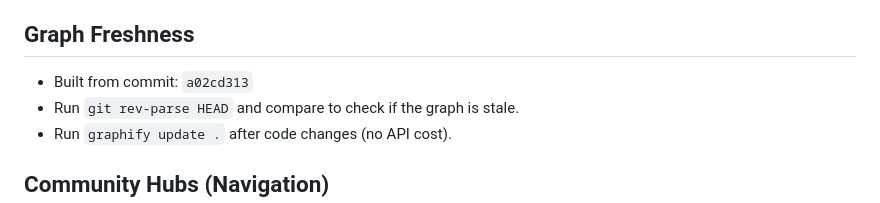
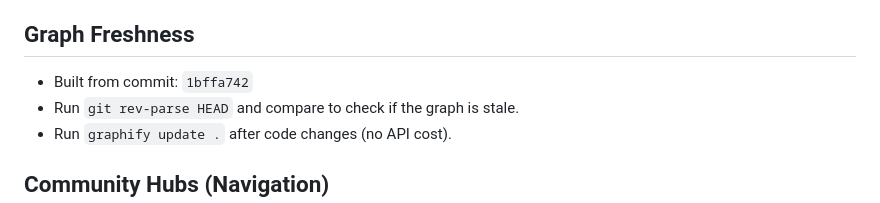
Before and after one commit to moroxixi/MoroalMora, a Markdown page: graphify-out/GRAPH_REPORT.md, the part around the change. Rendered like a GitHub page.

Commit message:
auto: 2026-08-06 13:11

```diff
--- a/graphify-out/GRAPH_REPORT.md
+++ b/graphify-out/GRAPH_REPORT.md
@@ -10,7 +10,7 @@
 - Token cost: 0 input · 0 output
 
 ## Graph Freshness
-- Built from commit: `a02cd313`
+- Built from commit: `1bffa742`
 - Run `git rev-parse HEAD` and compare to check if the graph is stale.
 - Run `graphify update .` after code changes (no API cost).
 
```
